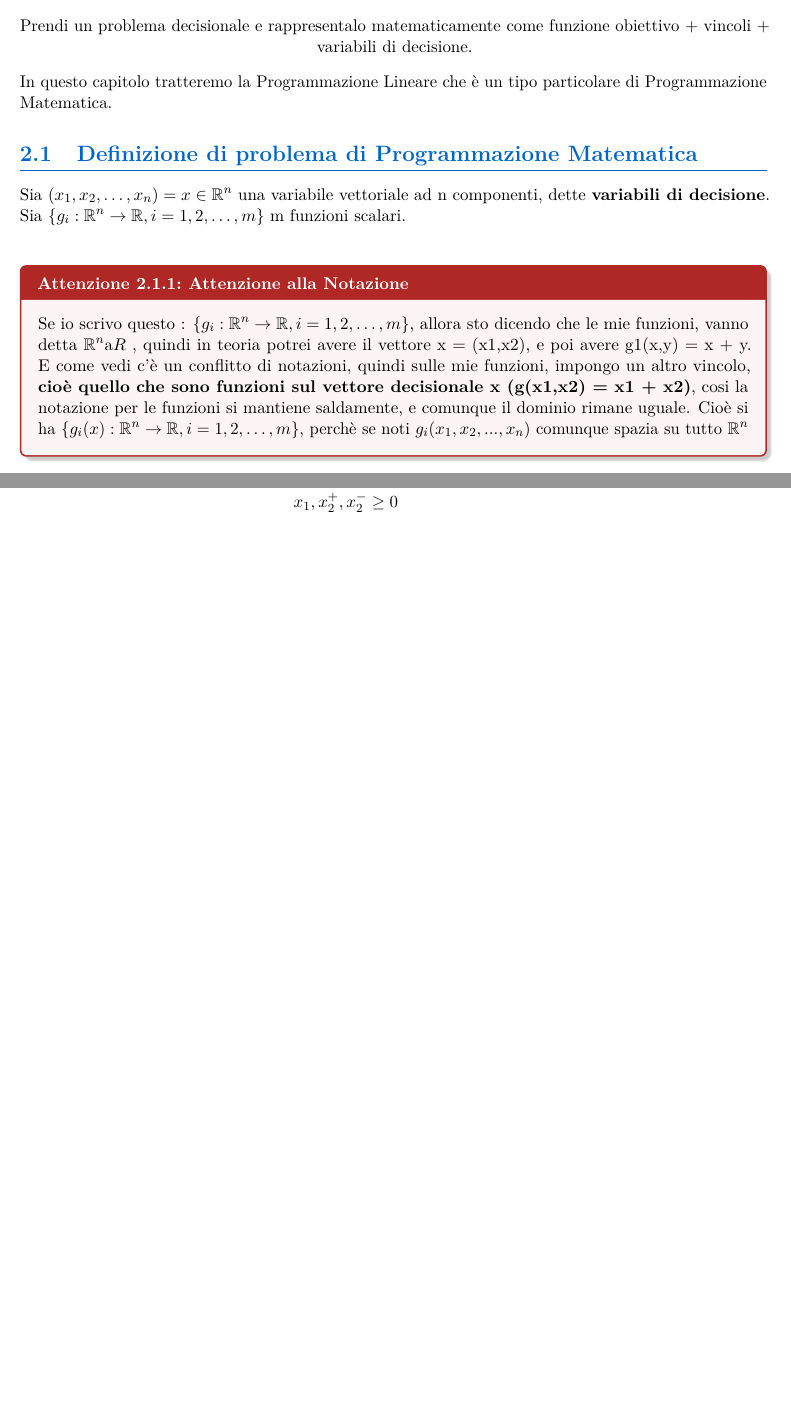
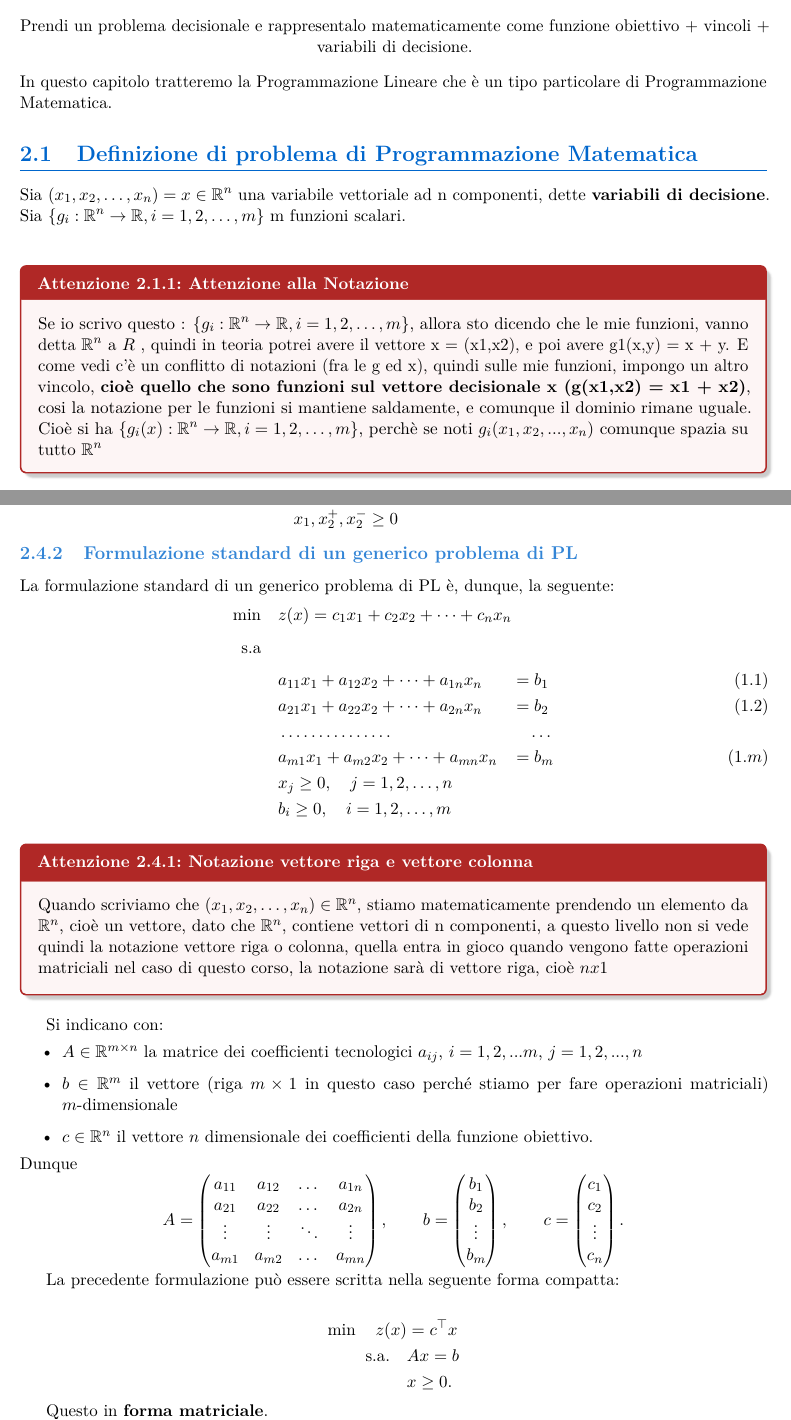
Before and after one commit to Giuliano2003/operations-research-notes, a LaTeX document (main.tex, which reads _chapters/programmazione_lineare.tex): two parts of pages 6 and 12 of 12, joined at a grey line, cut so that both start at the same text, the shorter picture padded with empty space. Compiled offline with pdfLaTeX.

Commit message:
Update Programmazione Lineare chapter with standard formulation and notation clarifications

```diff
--- a/_chapters/programmazione_lineare.tex
+++ b/_chapters/programmazione_lineare.tex
@@ -16,8 +16,8 @@ Sia $(x_1,x_2,\dots,x_n) = x \in \mathbb{R}^n$ una variabile vettoriale ad n com
 Sia $\{g_i : \mathbb{R}^n \to \mathbb{R},i = 1,2,\dots,m \}$ m funzioni scalari.\\
 \begin{warning}{Attenzione alla Notazione}
     Se io scrivo questo : $\{g_i : \mathbb{R}^n \to \mathbb{R},i = 1,2,\dots,m \}$, allora sto dicendo che le mie funzioni, vanno detta
-    $\mathbb{R} ^ n \text{a} R$ , quindi in teoria potrei avere il vettore x = (x1,x2), e poi avere g1(x,y) = x + y.
-    E come vedi c'è un conflitto di notazioni, quindi sulle mie funzioni, impongo un altro vincolo, \textbf{cioè quello che sono funzioni
+    $\mathbb{R} ^ n \text{ a } R$ , quindi in teoria potrei avere il vettore x = (x1,x2), e poi avere g1(x,y) = x + y.
+    E come vedi c'è un conflitto di notazioni (fra le g ed x), quindi sulle mie funzioni, impongo un altro vincolo, \textbf{cioè quello che sono funzioni
     sul vettore decisionale x (g(x1,x2) = x1 + x2)}, cosi la notazione per le funzioni si mantiene saldamente,
     e comunque il dominio rimane uguale.
     Cioè si ha $\{g_i(x) : \mathbb{R}^n \to \mathbb{R},i = 1,2,\dots,m \}$,
@@ -335,3 +335,64 @@ essere nonnegative. Infatti, se per qualche $j = 1,2,\dots,n$ risulta che:
     x_1, x_2^+, x_2^- &\ge 0
     \end{align*}
 \end{itemize}
+\subsection{Formulazione standard di un generico problema di PL}
+La formulazione standard di un generico problema di PL è, dunque, la seguente:
+\begin{alignat}{2}
+\min \quad & z(x) = c_1 x_1 + c_2 x_2 + \dots + c_n x_n \nonumber \\[1ex]
+\text{s.a} \quad & \nonumber \\[1ex]
+& a_{11} x_1 + a_{12} x_2 + \dots + a_{1n} x_n &&= b_1 \tag{1.1} \\
+& a_{21} x_1 + a_{22} x_2 + \dots + a_{2n} x_n &&= b_2 \tag{1.2} \\
+& \dots\dots\dots\dots\dots && \quad \dots \nonumber \\
+& a_{m1} x_1 + a_{m2} x_2 + \dots + a_{mn} x_n &&= b_m \tag{1.$m$} \\
+& x_j \ge 0, \quad j = 1, 2, \dots, n \nonumber \\
+& b_i \ge 0, \quad i = 1, 2, \dots, m \nonumber
+\end{alignat}
+
+\begin{warning}{Notazione vettore riga e vettore colonna}
+    Quando scriviamo che $(x_1,x_2,\dots,x_n) \in \mathbb{R}^n$, stiamo matematicamente prendendo un elemento da $\mathbb{R}^n$, cioè un vettore,
+    dato che $\mathbb{R}^n$, contiene vettori di n componenti, a questo livello non si vede quindi la notazione vettore riga o colonna, quella entra in gioco quando vengono fatte operazioni matriciali
+    nel caso di questo corso, la notazione sarà di vettore riga, cioè $n x 1$
+\end{warning}
+
+Si indicano con:
+\begin{itemize}
+    \item $A \in \mathbb{R}^ {m \times n}$ la matrice dei coefficienti tecnologici $a_{ij}$, $i = 1,2,...m$, $j = 1,2,...,n$
+    \item $b \in \mathbb{R}^m$ il vettore (riga $m \times 1$ in questo caso perché stiamo per fare operazioni matriciali) $m$-dimensionale
+    \item $c \in \mathbb{R}^n$ il vettore $n$ dimensionale dei coefficienti della funzione obiettivo.
+\end{itemize}
+Dunque
+\[
+A =
+\begin{pmatrix}
+a_{11} & a_{12} & \dots & a_{1n} \\
+a_{21} & a_{22} & \dots & a_{2n} \\
+\vdots & \vdots & \ddots & \vdots \\
+a_{m1} & a_{m2} & \dots & a_{mn}
+\end{pmatrix},
+\qquad
+b =
+\begin{pmatrix}
+b_1 \\
+b_2 \\
+\vdots \\
+b_m
+\end{pmatrix},
+\qquad
+c =
+\begin{pmatrix}
+c_1 \\
+c_2 \\
+\vdots \\
+c_n
+\end{pmatrix}.
+\]
+
+La precedente formulazione può essere scritta nella seguente forma compatta:
+
+\begin{align*}
+\min \quad z(x) &= c^\top x \\
+\text{s.a.}\quad & Ax = b \\
+& x \geq 0.
+\end{align*}
+
+Questo in \textbf{forma matriciale}.
```
